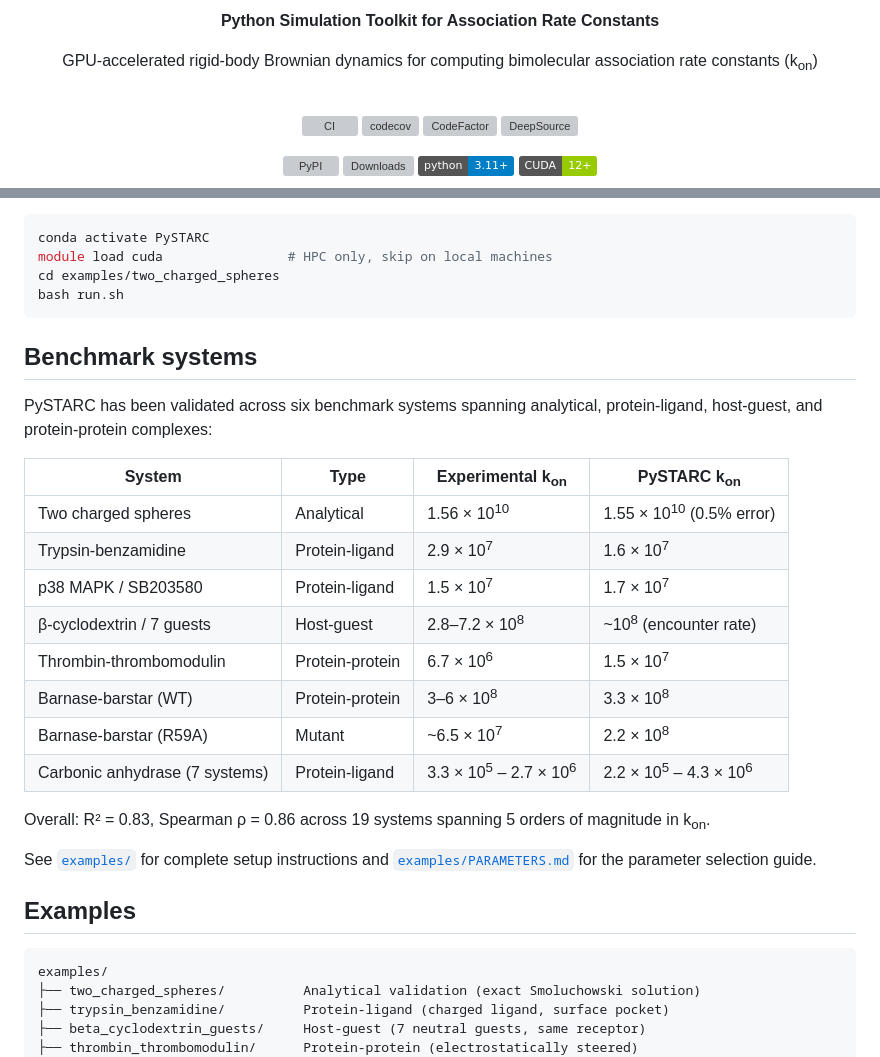
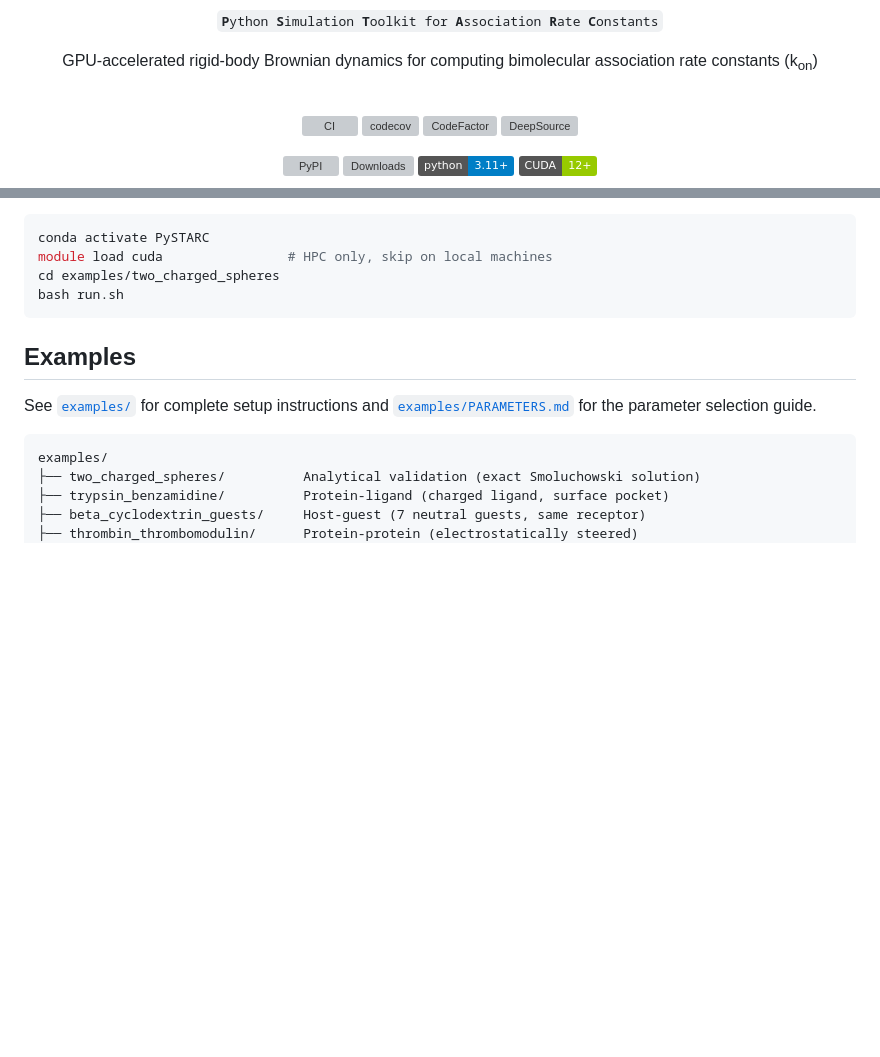
Before and after one commit to anandojha/PySTARC, a Markdown page: README.md, 2 parts joined by grey strips. GitHub-like rendering; badges without logos; blank space fills up the shorter version; grey boxes are pictures that could not be loaded.

Commit message:
Center and enlarge banner, bold abbreviation letters, remove benchmark table

````diff
--- a/README.md
+++ b/README.md
@@ -8,5 +8,5 @@
 
-**Python Simulation Toolkit for Association Rate Constants**
+<code><b>P</b>ython <b>S</b>imulation <b>T</b>oolkit for <b>A</b>ssociation <b>R</b>ate <b>C</b>onstants</code>
 
 GPU-accelerated rigid-body Brownian dynamics for computing bimolecular association rate constants (k<sub>on</sub>)
 
@@ -81,26 +81,9 @@ cd examples/two_charged_spheres
 bash run.sh
 ```
 
-## Benchmark systems
-
-PySTARC has been validated across six benchmark systems spanning analytical, protein-ligand, host-guest, and protein-protein complexes:
-
-| System | Type | Experimental k<sub>on</sub> | PySTARC k<sub>on</sub> |
-|--------|------|------------------------------|------------------------|
-| Two charged spheres | Analytical | 1.56 × 10<sup>10</sup> | 1.55 × 10<sup>10</sup> (0.5% error) |
-| Trypsin-benzamidine | Protein-ligand | 2.9 × 10<sup>7</sup> | 1.6 × 10<sup>7</sup> |
-| p38 MAPK / SB203580 | Protein-ligand | 1.5 × 10<sup>7</sup> | 1.7 × 10<sup>7</sup> |
-| β-cyclodextrin / 7 guests | Host-guest | 2.8–7.2 × 10<sup>8</sup> | ~10<sup>8</sup> (encounter rate) |
-| Thrombin-thrombomodulin | Protein-protein | 6.7 × 10<sup>6</sup> | 1.5 × 10<sup>7</sup> |
-| Barnase-barstar (WT) | Protein-protein | 3–6 × 10<sup>8</sup> | 3.3 × 10<sup>8</sup> |
-| Barnase-barstar (R59A) | Mutant | ~6.5 × 10<sup>7</sup> | 2.2 × 10<sup>8</sup> |
-| Carbonic anhydrase (7 systems) | Protein-ligand | 3.3 × 10<sup>5</sup> – 2.7 × 10<sup>6</sup> | 2.2 × 10<sup>5</sup> – 4.3 × 10<sup>6</sup> |
-
-Overall: R² = 0.83, Spearman ρ = 0.86 across 19 systems spanning 5 orders of magnitude in k<sub>on</sub>.
+## Examples
 
 See [`examples/`](examples/) for complete setup instructions and [`examples/PARAMETERS.md`](examples/PARAMETERS.md) for the parameter selection guide.
-
-## Examples
 
 ```
 examples/
````
Also changed, not shown: other parts of README.md (+5 -5 lines).
